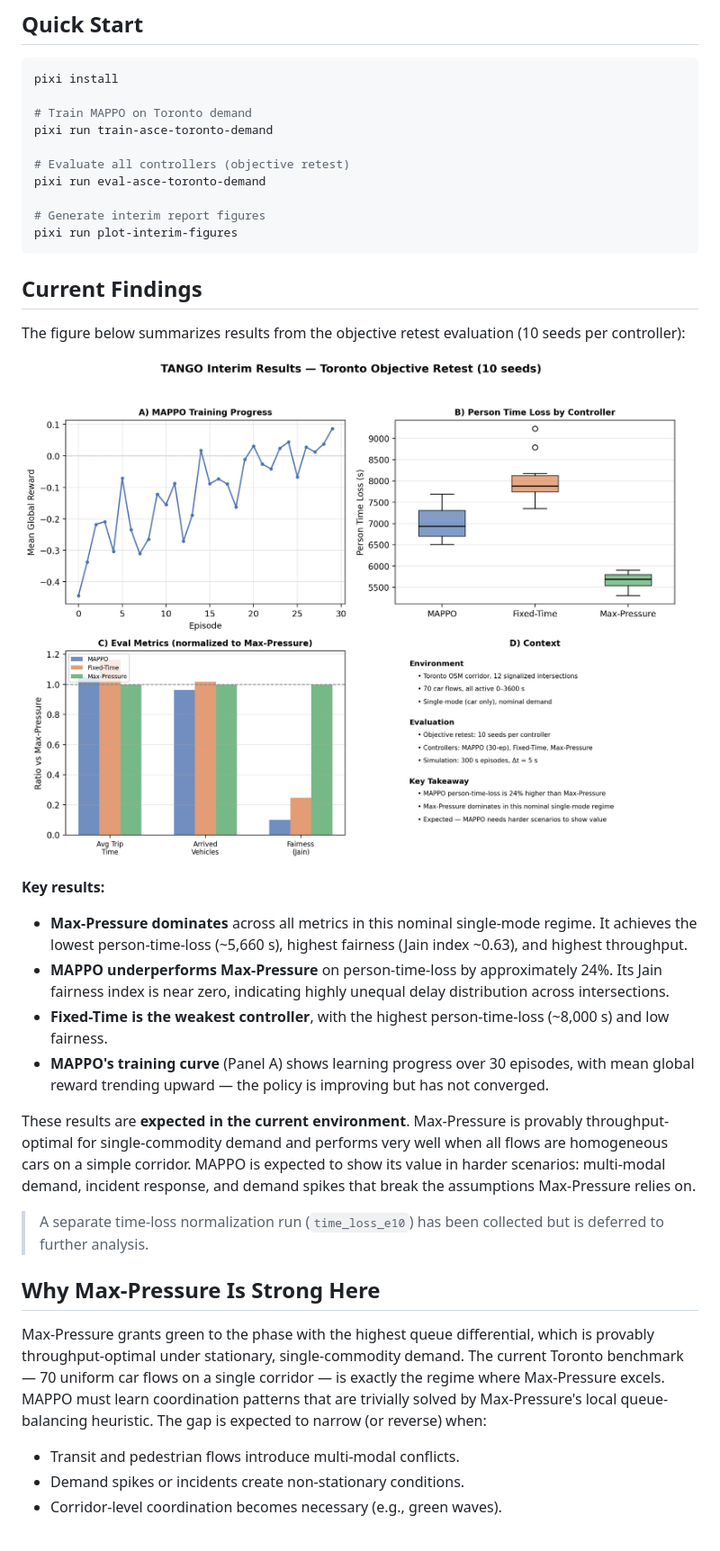
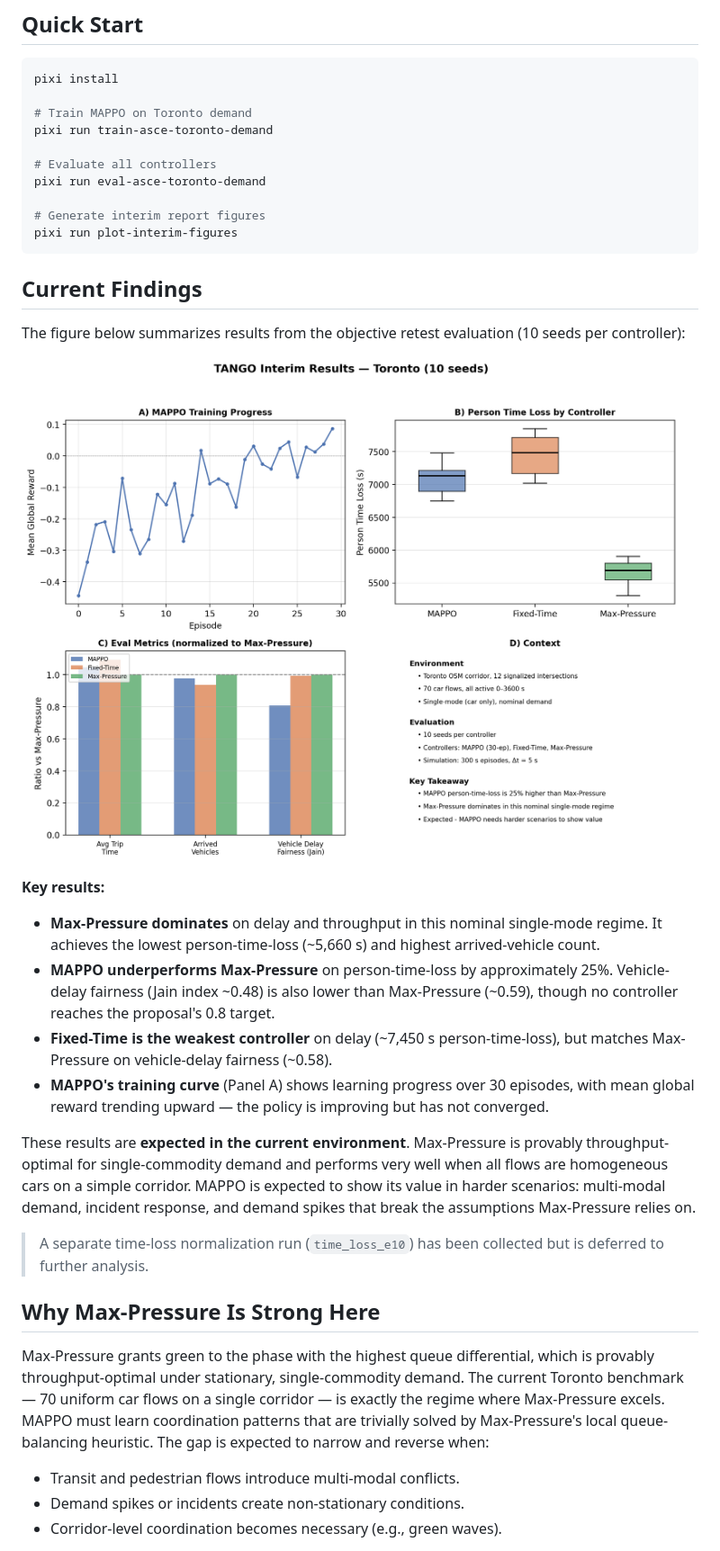
Before and after one commit to yashnkapadia/ece324-TANGO, a Markdown page: README.md, the part around one of its changes. Shown at 90% size. Rendered like a GitHub page; pictures changed too: reports/figures/interim_objective_results.png.

```diff
--- a/README.md
+++ b/README.md
@@ -38,7 +38,7 @@ pixi install
 # Train MAPPO on Toronto demand
 pixi run train-asce-toronto-demand
 
-# Evaluate all controllers (objective retest)
+# Evaluate all controllers
 pixi run eval-asce-toronto-demand
 
 # Generate interim report figures
@@ -53,9 +53,9 @@ The figure below summarizes results from the objective retest evaluation (10 see
 
 **Key results:**
 
-- **Max-Pressure dominates** across all metrics in this nominal single-mode regime. It achieves the lowest person-time-loss (~5,660 s), highest fairness (Jain index ~0.63), and highest throughput.
-- **MAPPO underperforms Max-Pressure** on person-time-loss by approximately 24%. Its Jain fairness index is near zero, indicating highly unequal delay distribution across intersections.
-- **Fixed-Time is the weakest controller**, with the highest person-time-loss (~8,000 s) and low fairness.
+- **Max-Pressure dominates** on delay and throughput in this nominal single-mode regime. It achieves the lowest person-time-loss (~5,660 s) and highest arrived-vehicle count.
+- **MAPPO underperforms Max-Pressure** on person-time-loss by approximately 25%. Vehicle-delay fairness (Jain index ~0.48) is also lower than Max-Pressure (~0.59), though no controller reaches the proposal's 0.8 target.
+- **Fixed-Time is the weakest controller** on delay (~7,450 s person-time-loss), but matches Max-Pressure on vehicle-delay fairness (~0.58).
 - **MAPPO's training curve** (Panel A) shows learning progress over 30 episodes, with mean global reward trending upward — the policy is improving but has not converged.
 
 These results are **expected in the current environment**. Max-Pressure is provably throughput-optimal for single-commodity demand and performs very well when all flows are homogeneous cars on a simple corridor. MAPPO is expected to show its value in harder scenarios: multi-modal demand, incident response, and demand spikes that break the assumptions Max-Pressure relies on.
@@ -64,7 +64,7 @@ These results are **expected in the current environment**. Max-Pressure is prova
 
 ## Why Max-Pressure Is Strong Here
 
-Max-Pressure grants green to the phase with the highest queue differential, which is provably throughput-optimal under stationary, single-commodity demand. The current Toronto benchmark — 70 uniform car flows on a single corridor — is exactly the regime where Max-Pressure excels. MAPPO must learn coordination patterns that are trivially solved by Max-Pressure's local queue-balancing heuristic. The gap is expected to narrow (or reverse) when:
+Max-Pressure grants green to the phase with the highest queue differential, which is provably throughput-optimal under stationary, single-commodity demand. The current Toronto benchmark — 70 uniform car flows on a single corridor — is exactly the regime where Max-Pressure excels. MAPPO must learn coordination patterns that are trivially solved by Max-Pressure's local queue-balancing heuristic. The gap is expected to narrow and reverse when:
 
 - Transit and pedestrian flows introduce multi-modal conflicts.
 - Demand spikes or incidents create non-stationary conditions.
```
Also changed, not shown: other parts of README.md (+1 -1 lines), 10 other files.
